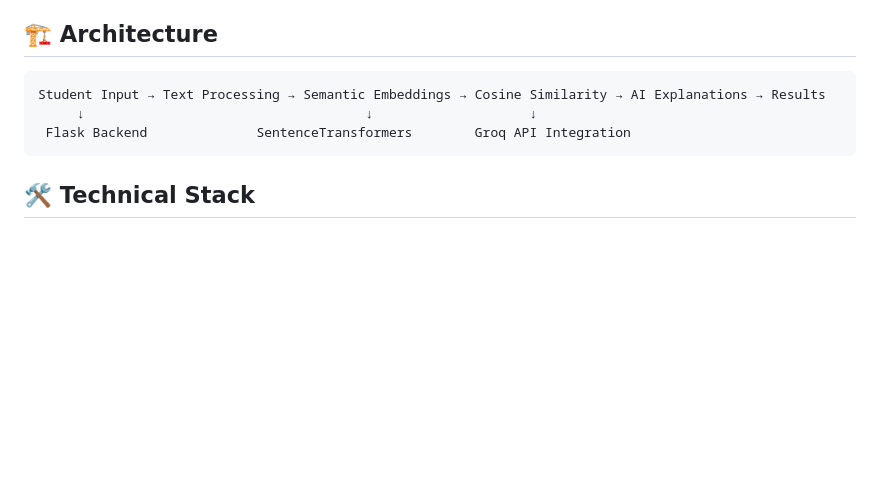
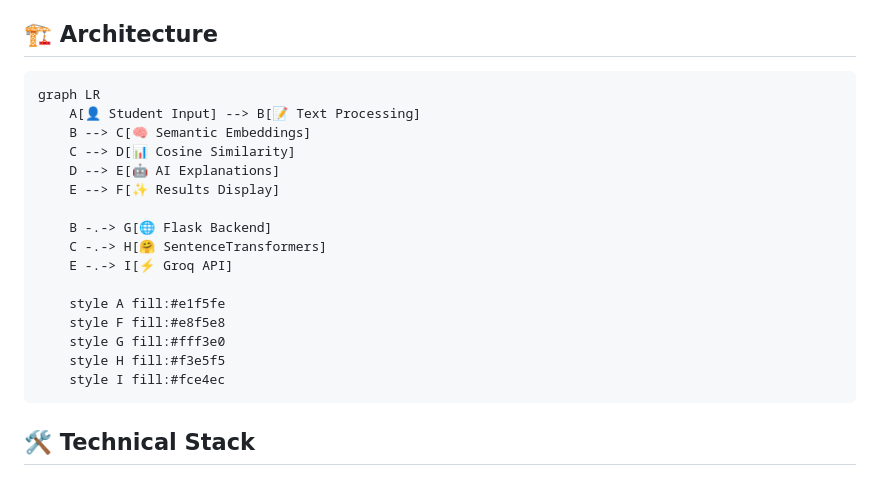
Before and after one commit to Bayzid03/Smart-Course-Recommender-, a Markdown page: README.md, the part around the change. Rendered like a GitHub page; blank space fills up the shorter version.

Commit message:
Add project architecture diagram

````diff
--- a/README.md
+++ b/README.md
@@ -30,9 +30,22 @@ https://github.com/user-attachments/assets/e1aca1d0-380a-4ae4-a247-427159220cd1
 ## 🏗️ Architecture
 
 ```
-Student Input → Text Processing → Semantic Embeddings → Cosine Similarity → AI Explanations → Results
-     ↓                                    ↓                    ↓
- Flask Backend              SentenceTransformers        Groq API Integration
+graph LR
+    A[👤 Student Input] --> B[📝 Text Processing]
+    B --> C[🧠 Semantic Embeddings]
+    C --> D[📊 Cosine Similarity]
+    D --> E[🤖 AI Explanations]
+    E --> F[✨ Results Display]
+
+    B -.-> G[🌐 Flask Backend]
+    C -.-> H[🤗 SentenceTransformers]
+    E -.-> I[⚡ Groq API]
+
+    style A fill:#e1f5fe
+    style F fill:#e8f5e8
+    style G fill:#fff3e0
+    style H fill:#f3e5f5
+    style I fill:#fce4ec
 ```
 
 ## 🛠️ Technical Stack
````
